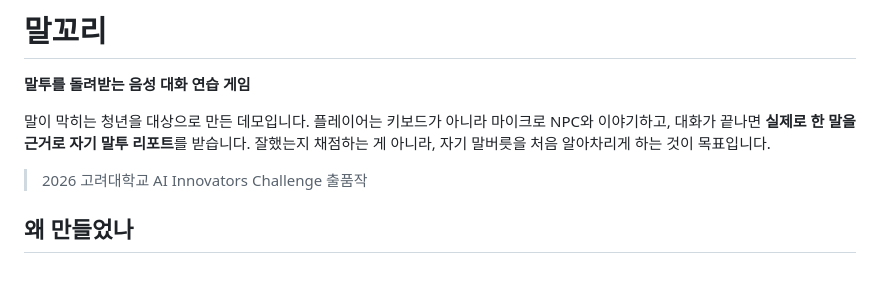
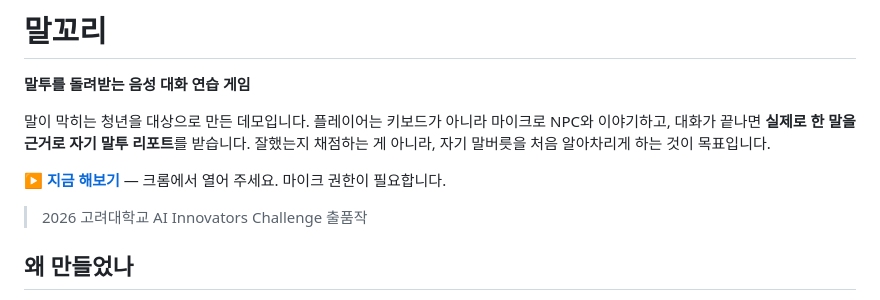
Before and after one commit to gabindata/ku_aws_challenge, a Markdown page: README.md, the part around the change. Drawn GitHub-style; blank space fills up the shorter version.

```diff
--- a/README.md
+++ b/README.md
@@ -5,6 +5,8 @@
 말이 막히는 청년을 대상으로 만든 데모입니다. 플레이어는 키보드가 아니라 마이크로
 NPC와 이야기하고, 대화가 끝나면 **실제로 한 말을 근거로 자기 말투 리포트**를 받습니다.
 잘했는지 채점하는 게 아니라, 자기 말버릇을 처음 알아차리게 하는 것이 목표입니다.
+
+**▶ [지금 해보기](https://malkori.pages.dev)** — 크롬에서 열어 주세요. 마이크 권한이 필요합니다.
 
 > 2026 고려대학교 AI Innovators Challenge 출품작
 
```
Also changed, not shown: CONTRIBUTING.md (+15 -4 lines).
